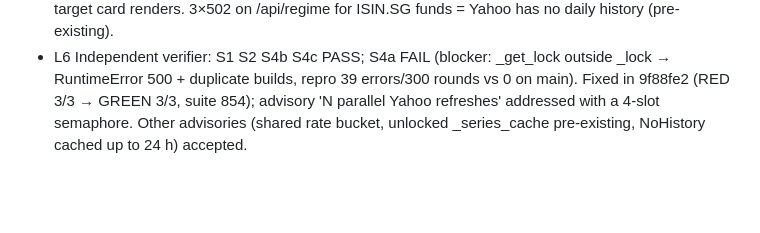
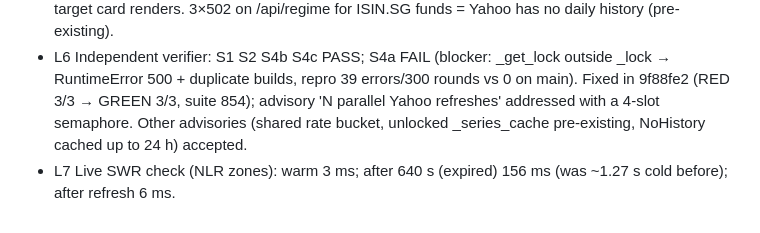
Before and after one commit to alejandrotp97-art/market-zones, a Markdown page: odd/tasks/alex-cartera-hardening.md, the part around the change. GitHub-like rendering; blank space fills up the shorter version.

Commit message:
docs(odd): live stale-while-revalidate measurement

```diff
--- a/odd/tasks/alex-cartera-hardening.md
+++ b/odd/tasks/alex-cartera-hardening.md
@@ -27,3 +27,4 @@ Scope note: nacho/nico instances run the same code but are ON STANDBY: only `mar
 - L4 T3 incident: `systemctl --user reload carteras-proxy` ran `caddy reload`, which (admin off in that instance) sent the user config to the SYSTEM Caddy on :2019; it failed to bind :8780 and kept serving the old config, but its admin API stopped listening. ExecReload removed from carteras-proxy.service; system Caddy must be restarted (not reloaded) by the sudo script. carteras-proxy listens on *:8780 plain HTTP — firewall state unknown (needs root).
 - L5 Live after restart of market-zones.service only (nacho/nico untouched): suite 853; gzip cartera.js 124→39 KB, /cartera 25→7.5 KB, /swing 96→25 KB; Chromium 8 pages, 0 CSP violations, 0 writes, target card renders. 3×502 on /api/regime for ISIN.SG funds = Yahoo has no daily history (pre-existing).
 - L6 Independent verifier: S1 S2 S4b S4c PASS; S4a FAIL (blocker: _get_lock outside _lock → RuntimeError 500 + duplicate builds, repro 39 errors/300 rounds vs 0 on main). Fixed in 9f88fe2 (RED 3/3 → GREEN 3/3, suite 854); advisory 'N parallel Yahoo refreshes' addressed with a 4-slot semaphore. Other advisories (shared rate bucket, unlocked _series_cache pre-existing, NoHistory cached up to 24 h) accepted.
+- L7 Live SWR check (NLR zones): warm 3 ms; after 640 s (expired) 156 ms (was ~1.27 s cold before); after refresh 6 ms.
```
